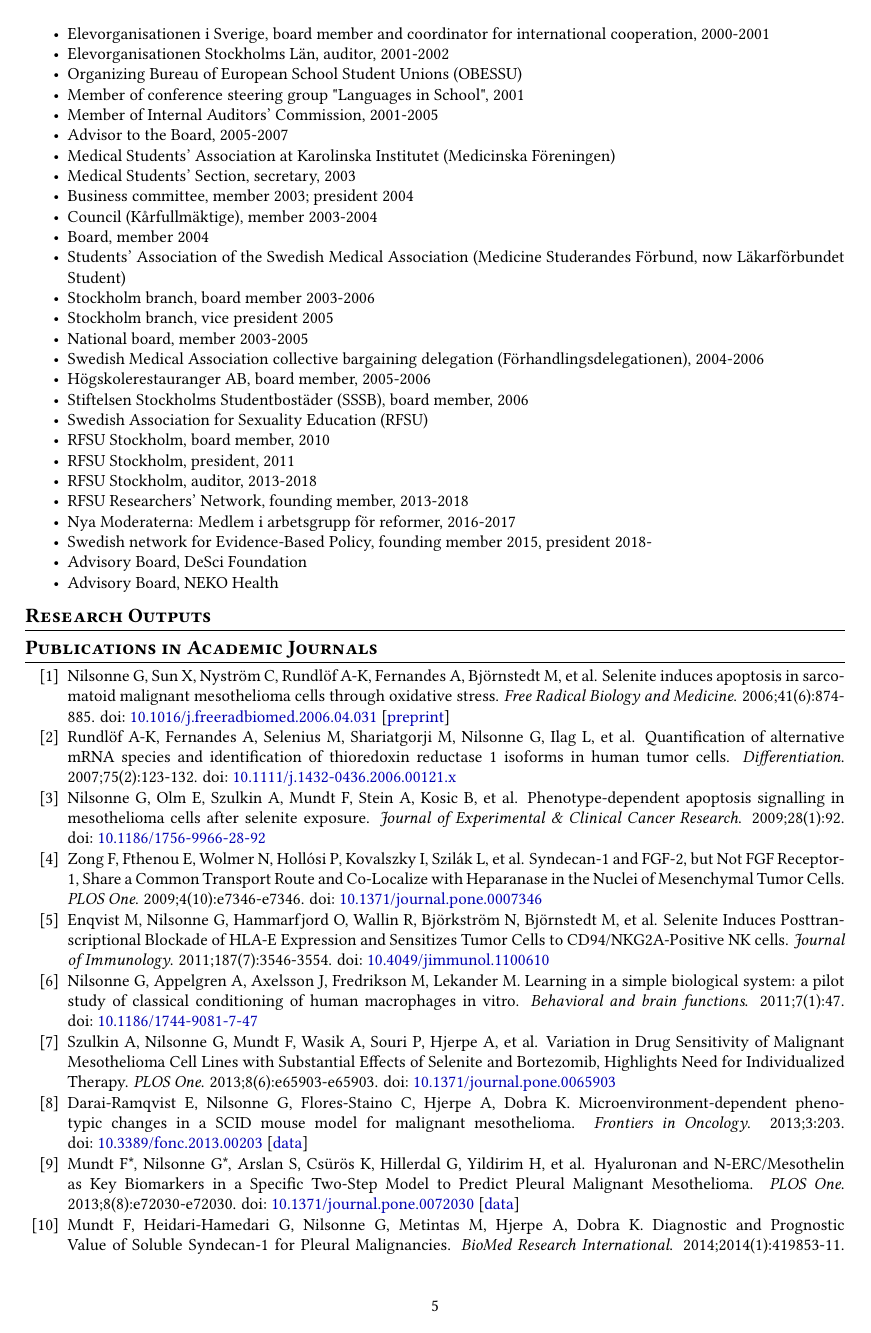
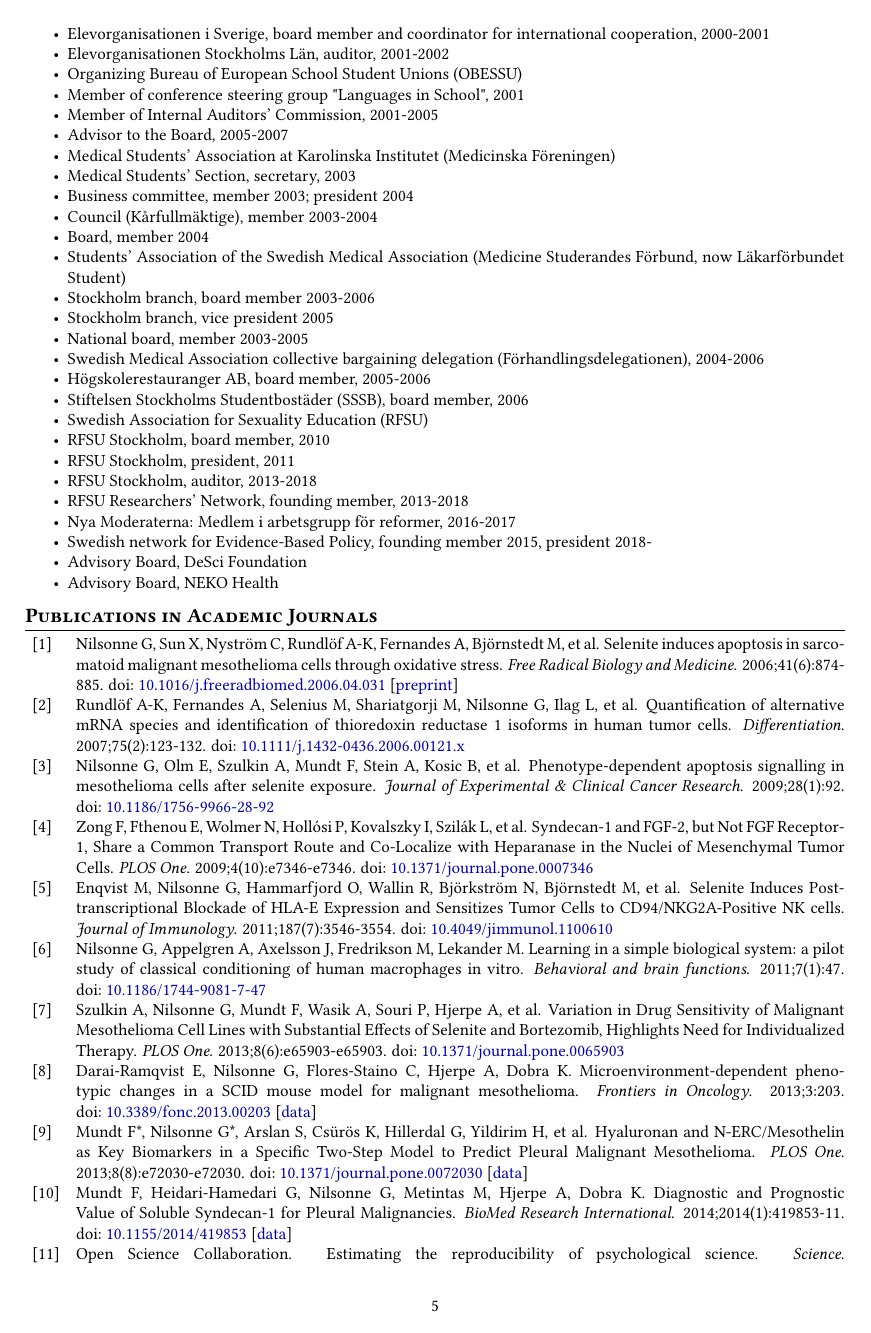
Before and after one commit to GNilsonne/CV, a LaTeX CV (output/cv.tex): page 5 of 17. Compiled offline with pdfLaTeX.

Commit message:
Remove Research Outputs / Popular Science headings, fix list alignment
- Removed \section*{Research Outputs} and \section*{Popular Science} headings
- Fixed enumerate alignment: leftmargin=3em with fixed labelwidth=2.2em
  so text body aligns consistently regardless of label width ([1] vs [106])

```diff
--- a/output/cv.tex
+++ b/output/cv.tex
@@ -26,7 +26,7 @@
 \titlespacing*{\subsection}{0pt}{1ex plus .3ex minus .1ex}{0.5ex plus .1ex}
 
 % Compact lists — aligned left margins
-\setlist[enumerate]{leftmargin=2.5em, labelsep=0.5em, itemsep=0.3ex, parsep=0ex, topsep=0.5ex}
+\setlist[enumerate]{leftmargin=3em, labelsep=0.4em, labelwidth=2.2em, align=left, itemsep=0.3ex, parsep=0ex, topsep=0.5ex}
 \setlist[itemize]{leftmargin=2.5em, itemsep=0.3ex, parsep=0ex, topsep=0.5ex}
 \setlist[itemize,2]{leftmargin=1.5em, itemsep=0.2ex, parsep=0ex, topsep=0.3ex, before=\small}
 
@@ -633,7 +633,6 @@
 \end{itemize}
 
 
-\section*{Research Outputs}
 
 %% ================================================================
 %% PUBLICATIONS
```
Also changed, not shown: output/cv.tex (2 more changed lines), 1 other file.
